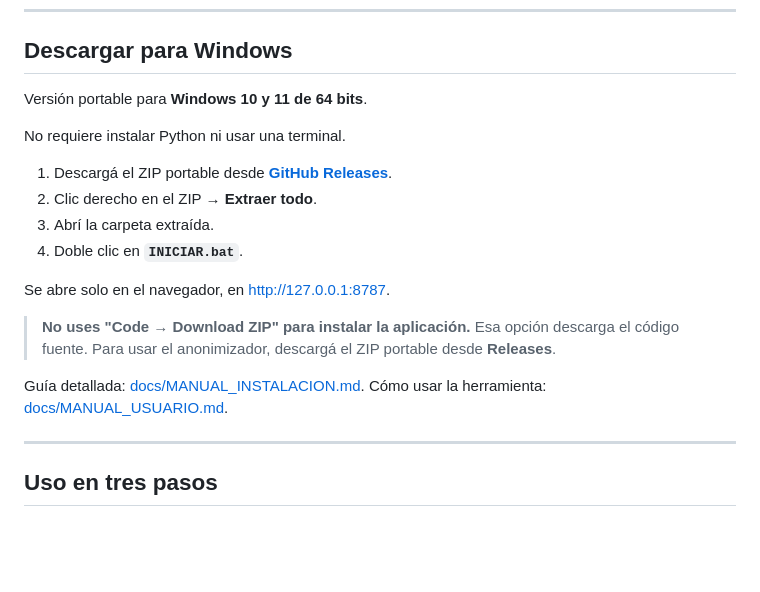
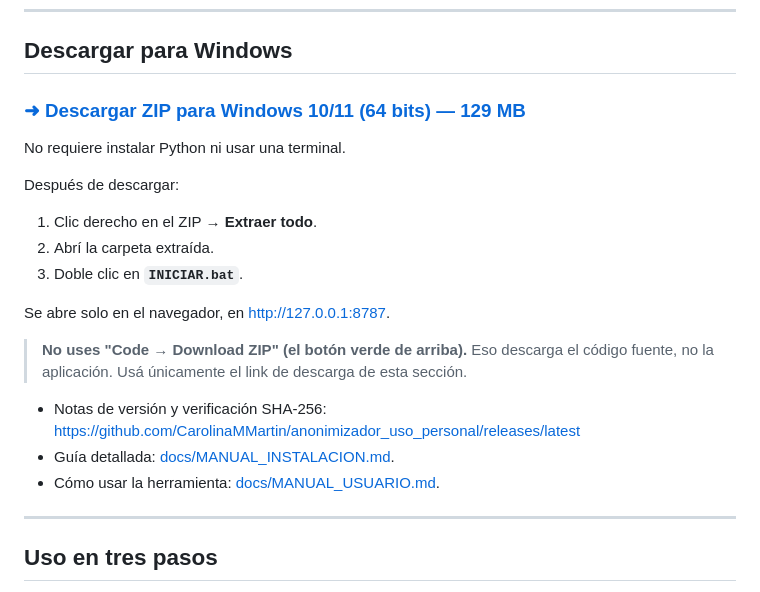
Before and after one commit to CarolinaMMartin/anonimizador_uso_personal, a Markdown page: README.md, the part around the change. GitHub-like rendering; blank space fills up the shorter version.

Commit message:
docs: descarga directa del ZIP en un clic desde el README
Co-authored-by: Cursor <cursoragent@cursor.com>

```diff
--- a/README.md
+++ b/README.md
@@ -13,23 +13,25 @@ a servidores externos.
 
 ## Descargar para Windows
 
-Versión portable para **Windows 10 y 11 de 64 bits**.
+### [➜ Descargar ZIP para Windows 10/11 (64 bits) — 129 MB](https://github.com/CarolinaMMartin/anonimizador_uso_personal/releases/latest/download/AnonimizadorJudicial-Windows.zip)
 
 No requiere instalar Python ni usar una terminal.
 
-1. Descargá el ZIP portable desde **[GitHub Releases](https://github.com/CarolinaMMartin/anonimizador_uso_personal/releases/latest)**.
-2. Clic derecho en el ZIP → **Extraer todo**.
-3. Abrí la carpeta extraída.
-4. Doble clic en **`INICIAR.bat`**.
+Después de descargar:
+
+1. Clic derecho en el ZIP → **Extraer todo**.
+2. Abrí la carpeta extraída.
+3. Doble clic en **`INICIAR.bat`**.
 
 Se abre solo en el navegador, en <http://127.0.0.1:8787>.
 
-> **No uses "Code → Download ZIP" para instalar la aplicación.** Esa
-> opción descarga el código fuente. Para usar el anonimizador, descargá
-> el ZIP portable desde **Releases**.
+> **No uses "Code → Download ZIP" (el botón verde de arriba).** Eso
+> descarga el código fuente, no la aplicación. Usá únicamente el link
+> de descarga de esta sección.
 
-Guía detallada: [docs/MANUAL_INSTALACION.md](docs/MANUAL_INSTALACION.md).
-Cómo usar la herramienta: [docs/MANUAL_USUARIO.md](docs/MANUAL_USUARIO.md).
+- Notas de versión y verificación SHA-256: <https://github.com/CarolinaMMartin/anonimizador_uso_personal/releases/latest>
+- Guía detallada: [docs/MANUAL_INSTALACION.md](docs/MANUAL_INSTALACION.md).
+- Cómo usar la herramienta: [docs/MANUAL_USUARIO.md](docs/MANUAL_USUARIO.md).
 
 ---
 
```
Also changed, not shown: docs/RELEASE_CHECKLIST.md (+18 -2 lines).
